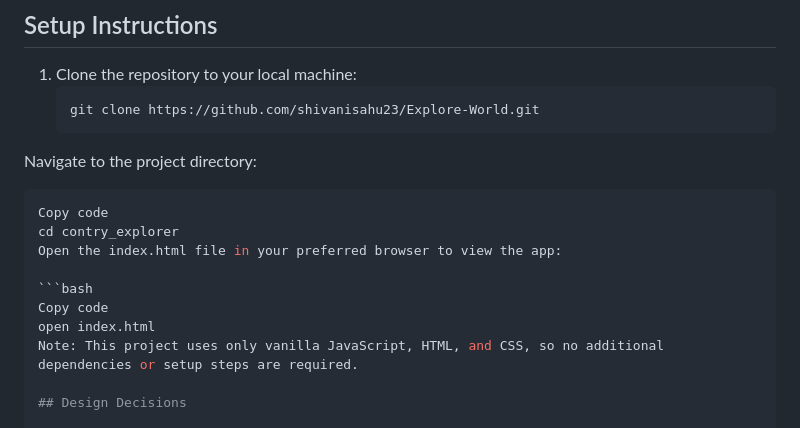
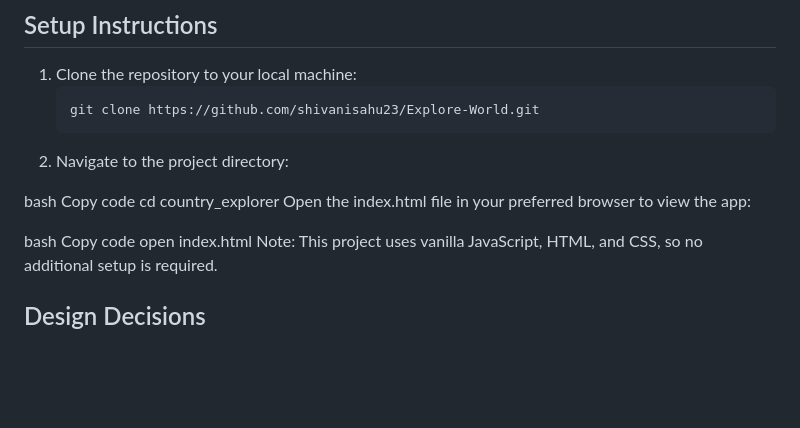
Before and after one commit to Vibha-Prajapati/CountryExplorer, a Markdown page: README.md, the part around the change. Rendered like a GitHub page; blank space fills up the shorter version.

````diff
--- a/README.md
+++ b/README.md
@@ -16,17 +16,17 @@ Country Explorer is a web application that allows users to explore data from cou
 1. Clone the repository to your local machine:
    ```bash
    git clone https://github.com/shivanisahu23/Explore-World.git
-Navigate to the project directory:
+2. Navigate to the project directory:
 
-```bash
+bash
 Copy code
-cd contry_explorer
+cd country_explorer
 Open the index.html file in your preferred browser to view the app:
 
-```bash
+bash
 Copy code
 open index.html
-Note: This project uses only vanilla JavaScript, HTML, and CSS, so no additional dependencies or setup steps are required.
+Note: This project uses vanilla JavaScript, HTML, and CSS, so no additional setup is required.
 
 ## Design Decisions
 
````
